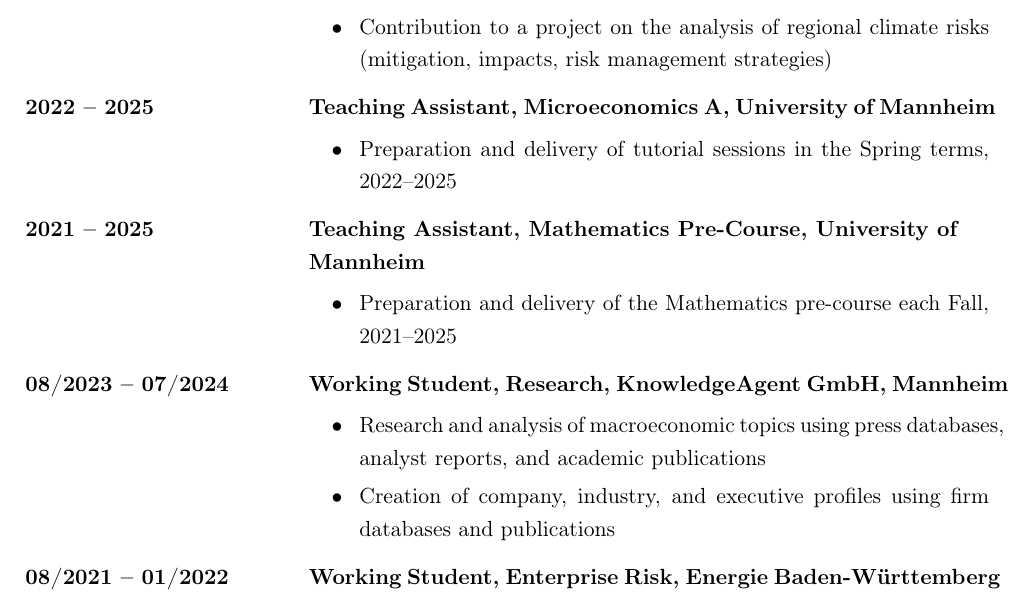
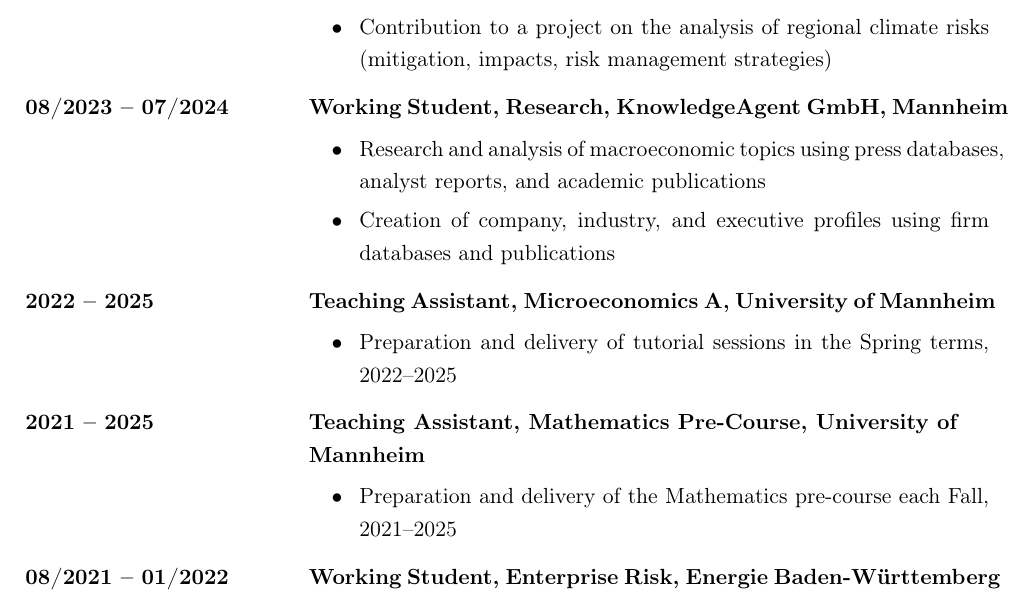
Before and after one commit to yannick-knieriemen/yannick-knieriemen.github.io, a LaTeX CV (cv/cv.tex): part of page 2 of 3, cut so that both start at the same text. Compiled offline with pdfLaTeX.

Commit message:
fix: sort CV work experience newest-first by start date
Co-Authored-By: Claude Opus 5.5 <noreply@anthropic.com>

```diff
--- a/cv/cv.tex
+++ b/cv/cv.tex
@@ -73,6 +73,11 @@
     \begin{itemize}[left=0.4cm, label=\textbullet, itemsep=0.1em,labelsep=0.3cm,topsep=0pt]
         \item Contribution to a project on the analysis of regional climate risks (mitigation, impacts, risk management strategies)
     \end{itemize}
+    \item[08/2023 -- 07/2024] \textbf{Working Student, Research, KnowledgeAgent GmbH, Mannheim}
+    \begin{itemize}[left=0.4cm, label=\textbullet, itemsep=0.1em, labelsep=0.3cm, topsep=0pt]
+        \item Research and analysis of macroeconomic topics using press databases, analyst reports, and academic publications
+        \item Creation of company, industry, and executive profiles using firm databases and publications
+    \end{itemize}
     \item[2022 -- 2025] \textbf{Teaching Assistant, Microeconomics A, University of Mannheim}
     \begin{itemize}[left=0.4cm, label=\textbullet, itemsep=0.1em, labelsep=0.3cm, topsep=0pt]
         \item Preparation and delivery of tutorial sessions in the Spring terms, 2022–2025
@@ -80,11 +85,6 @@
     \item[2021 -- 2025] \textbf{Teaching Assistant, Mathematics Pre-Course, University of \\ Mannheim}
     \begin{itemize}[left=0.4cm, label=\textbullet, itemsep=0.1em, labelsep=0.3cm, topsep=0pt]
         \item Preparation and delivery of the Mathematics pre-course each Fall, 2021–2025
-    \end{itemize}
-    \item[08/2023 -- 07/2024] \textbf{Working Student, Research, KnowledgeAgent GmbH, Mannheim}
-    \begin{itemize}[left=0.4cm, label=\textbullet, itemsep=0.1em, labelsep=0.3cm, topsep=0pt]
-        \item Research and analysis of macroeconomic topics using press databases, analyst reports, and academic publications
-        \item Creation of company, industry, and executive profiles using firm databases and publications
     \end{itemize}
     \item[08/2021 -- 01/2022] \textbf{Working Student, Enterprise Risk, Energie Baden-Württemberg AG, Karlsruhe}
     \begin{itemize}[left=0.4cm, label=\textbullet, itemsep=0.1em, labelsep=0.3cm, topsep=0pt]
```
